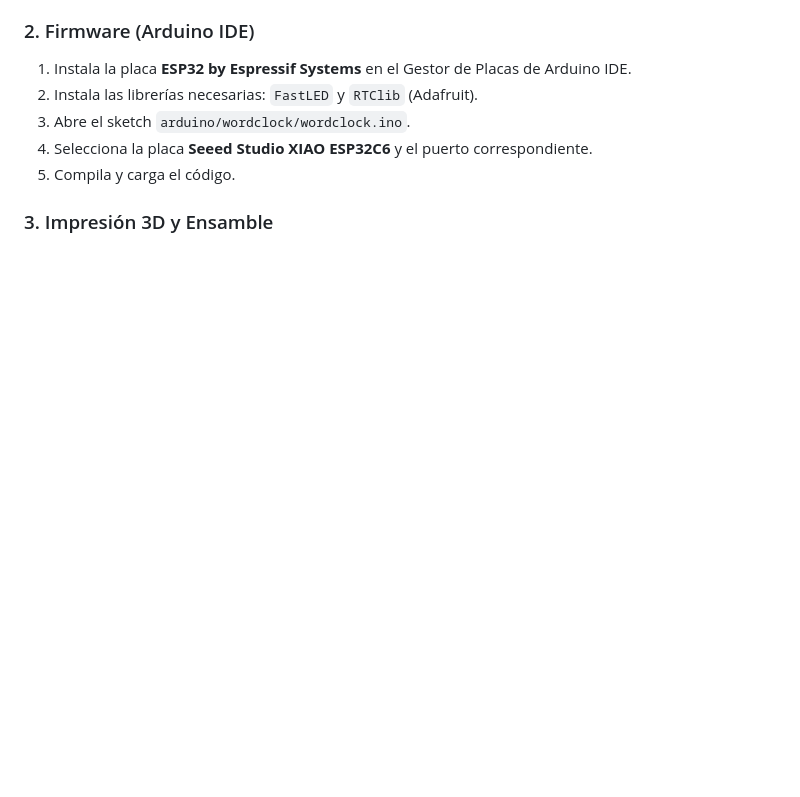
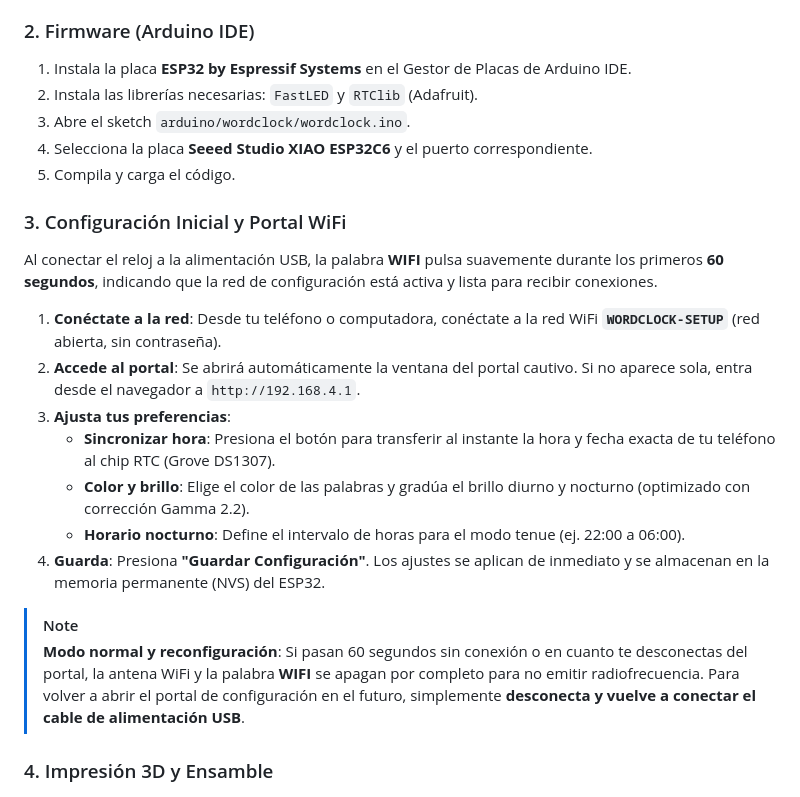
Before and after one commit to AINxStep/wordclock-xiao-led, a Markdown page: README.md, the part around the change. GitHub-like rendering; blank space fills up the shorter version.

Commit message:
docs: add user guide for WiFi access point and captive portal setup

```diff
--- a/README.md
+++ b/README.md
@@ -199,7 +199,22 @@ Fila 14 (154-157): Puntos de minutos (+1, +2, +3, +4)
 4. Selecciona la placa **Seeed Studio XIAO ESP32C6** y el puerto correspondiente.
 5. Compila y carga el código.
 
-### 3. Impresión 3D y Ensamble
+### 3. Configuración Inicial y Portal WiFi
+
+Al conectar el reloj a la alimentación USB, la palabra **WIFI** pulsa suavemente durante los primeros **60 segundos**, indicando que la red de configuración está activa y lista para recibir conexiones.
+
+1. **Conéctate a la red**: Desde tu teléfono o computadora, conéctate a la red WiFi **`WORDCLOCK-SETUP`** (red abierta, sin contraseña).
+2. **Accede al portal**: Se abrirá automáticamente la ventana del portal cautivo. Si no aparece sola, entra desde el navegador a `http://192.168.4.1`.
+3. **Ajusta tus preferencias**:
+   * **Sincronizar hora**: Presiona el botón para transferir al instante la hora y fecha exacta de tu teléfono al chip RTC (Grove DS1307).
+   * **Color y brillo**: Elige el color de las palabras y gradúa el brillo diurno y nocturno (optimizado con corrección Gamma 2.2).
+   * **Horario nocturno**: Define el intervalo de horas para el modo tenue (ej. 22:00 a 06:00).
+4. **Guarda**: Presiona **"Guardar Configuración"**. Los ajustes se aplican de inmediato y se almacenan en la memoria permanente (NVS) del ESP32.
+
+> [!NOTE]
+> **Modo normal y reconfiguración**: Si pasan 60 segundos sin conexión o en cuanto te desconectas del portal, la antena WiFi y la palabra **WIFI** se apagan por completo para no emitir radiofrecuencia. Para volver a abrir el portal de configuración en el futuro, simplemente **desconecta y vuelve a conectar el cable de alimentación USB**.
+
+### 4. Impresión 3D y Ensamble
 
 <p align="center">
   <img src="docs/images/wordclock-angle.jpg" alt="Despiece y ensamble 3D de WordClock" width="650">
```
Also changed, not shown: README.en.md (+16 -1 lines).
